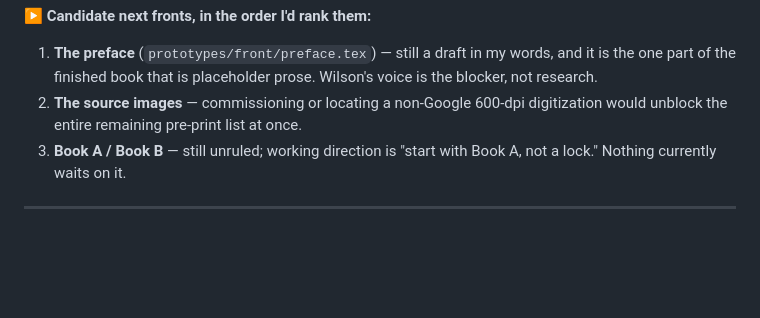
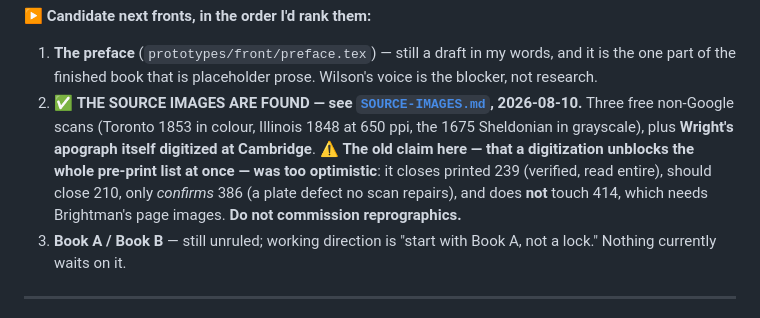
Before and after one commit to wilsonpruitt/andrewes-preces, a Markdown page: next-session-resume.md, the part around the change. Drawn GitHub-style; blank space fills up the shorter version.

```diff
--- a/next-session-resume.md
+++ b/next-session-resume.md
@@ -146,7 +146,7 @@ These are the openings whose **Latin recto and English run different line counts
 
 **▶ Candidate next fronts, in the order I'd rank them:**
 1. **The preface** (`prototypes/front/preface.tex`) — still a draft in my words, and it is the one part of the finished book that is placeholder prose. Wilson's voice is the blocker, not research.
-2. **The source images** — commissioning or locating a non-Google 600-dpi digitization would unblock the entire remaining pre-print list at once.
+2. ✅ **THE SOURCE IMAGES ARE FOUND — see [`SOURCE-IMAGES.md`](SOURCE-IMAGES.md), 2026-08-10.** Three free non-Google scans (Toronto 1853 in colour, Illinois 1848 at 650 ppi, the 1675 Sheldonian in grayscale), plus **Wright's apograph itself digitized at Cambridge**. ⚠ **The old claim here — that a digitization unblocks the whole pre-print list at once — was too optimistic**: it closes printed 239 (verified, read entire), should close 210, only *confirms* 386 (a plate defect no scan repairs), and does **not** touch 414, which needs Brightman's page images. **Do not commission reprographics.**
 3. **Book A / Book B** — still unruled; working direction is "start with Book A, not a lock." Nothing currently waits on it.
 
 ---
```
Also changed, not shown: SOURCE-IMAGES.md (added, +92 -0 lines).
